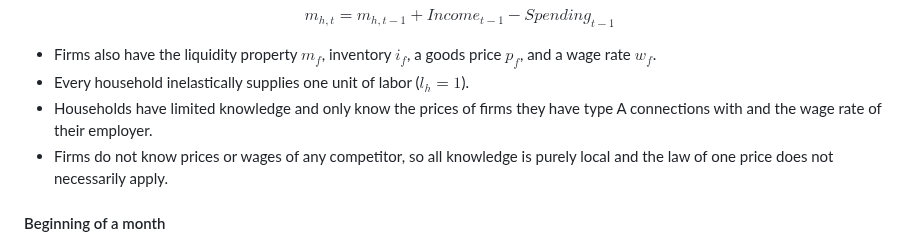
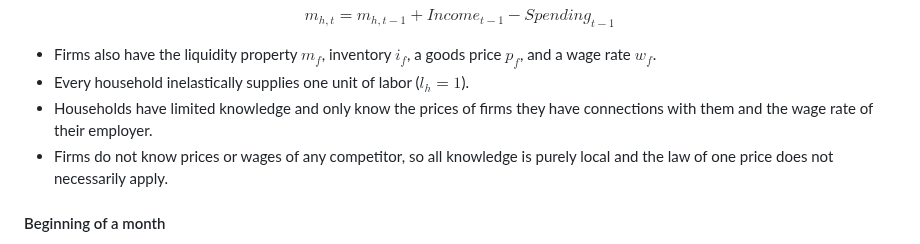
Before and after one commit to mahdikohan/complexityEconomics, a Markdown page: agent based macroeconomics/readme.md, the part around the change. GitHub-like rendering.

```diff
--- a/agent based macroeconomics/readme.md
+++ b/agent based macroeconomics/readme.md
@@ -33,7 +33,7 @@ m_{h,t} = m_{h,t-1} + Income_{t-1} - Spending_{t-1}
 $$
 - Firms also have the liquidity property **$`m_f`$**, inventory **$`i_f`$**, a goods price **$`p_f`$**, and a wage rate **$`w_f`$**.
 - Every household inelastically supplies one unit of labor ($`l_h = 1`$).
-- Households have limited knowledge and only know the prices of firms they have type A connections with and the wage rate of their employer.
+- Households have limited knowledge and only know the prices of firms they have connections with them and the wage rate of their employer.
 - Firms do not know prices or wages of any competitor, so all knowledge is purely local and the law of one price does not necessarily apply.
 
 #### Beginning of a month
```
